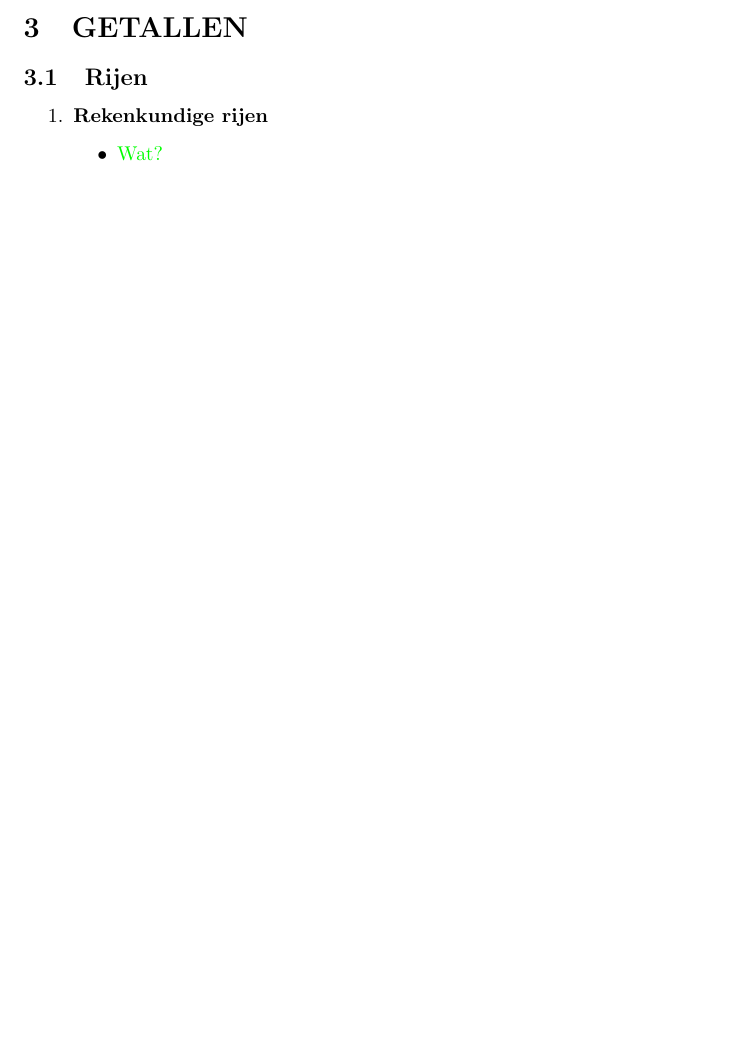
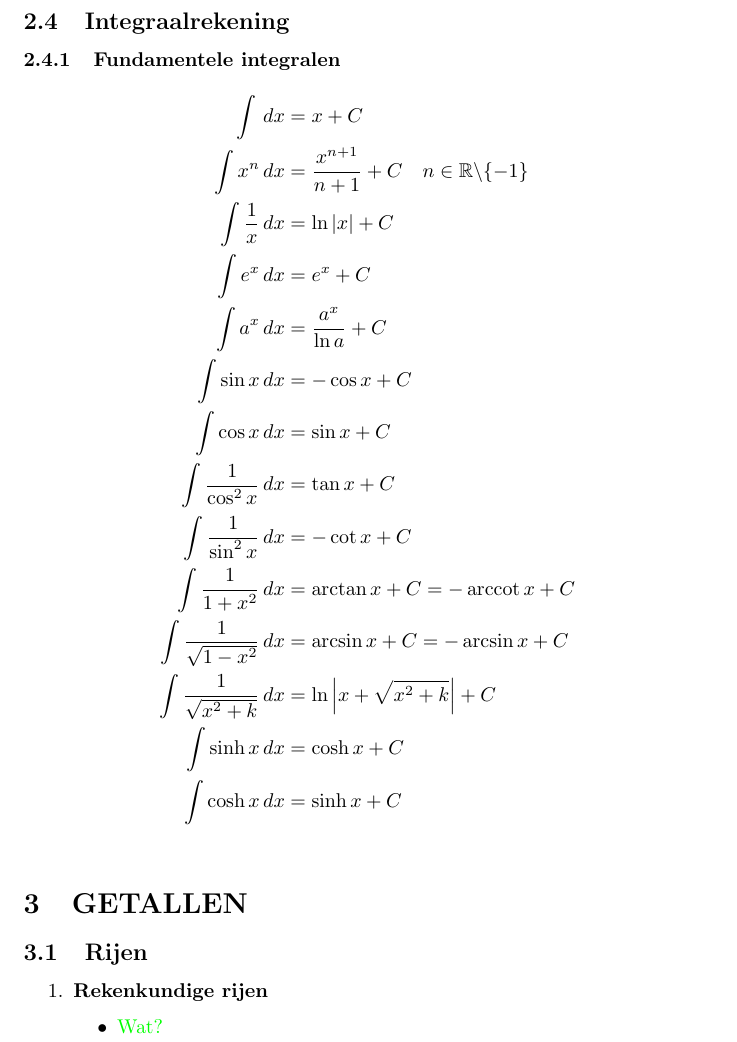
Before and after one commit to USolv-IT/Formularium, a LaTeX document (formularium.tex, which reads form_analyse.tex): part of page 17 of 48 before the commit and part of page 18 of 49 after it, cut at the place of the change, the shorter picture padded with empty space. Compiled offline with pdfLaTeX.

Commit message:
Fundamentele integralen

```diff
--- a/form_analyse.tex
+++ b/form_analyse.tex
@@ -348,6 +348,36 @@ f(x) & = & a\sin{x} + b\cos{x}\\
   D(\cot x) &= -\frac{1}{\sin^2 x}\\
 \end{align*}
 
+\subsection{Integraalrekening}
+
+\subsubsection{Fundamentele integralen} \label{fundamentele_integralen}
+
+\begin{align*}
+  \int \dx &= x + C\\
+  \int x^n \dx &= \frac{x^{n+1}}{n+1}+C\quad n\in\mathbb{R}\backslash\{-1\}\\
+  \int \frac{1}{x} \dx &= \ln|x| + C\\
+  \int e^x \dx &= e^x + C\\
+  \int a^x \dx &= \frac{a^x}{\ln a} + C\\
+  \int \sin x \dx &= -\cos x + C\\
+  \int \cos x \dx &= \sin x + C\\
+  \int \frac{1}{\cos^2 x} \dx &= \tan x + C\\
+  \int \frac{1}{\sin^2 x} \dx &= -\cot x + C\\
+  \int \frac{1}{1+x^2} \dx &= \arctan x + C = -\arccot x + C\\
+  \int \frac{1}{\sqrt{1-x^2}} \dx &= \arcsin x + C = -\arcsin x + C\\
+  \int \frac{1}{\sqrt{x^2+k}} \dx &= \ln\left|x+\sqrt{x^2+k}\right| + C\\
+  \int \sinh x \dx &= \cosh x + C\\
+  \int \cosh x \dx &= \sinh x + C\\
+\end{align*}
+
+
+
+
+
+
+
+
+
+
 
 % Dit werk is gelicenseerd onder een Creative Commons
 % Naamsvermelding-GelijkDelen 3.0 Unported.
--- a/formularium.tex
+++ b/formularium.tex
@@ -32,6 +32,9 @@
 \newcommand{\Frac}[2]{\frac{\ds #1}{\ds #2}}
 \newcommand{\degree}{\ensuremath{^\circ}}
 \newcommand{\rad}{\ensuremath{\mbox{ rad}}}
+\newcommand{\dx}{\ensuremath{\,dx}}
+
+\DeclareMathOperator{\arccot}{arccot}
 
 \begin{document}
 
```
